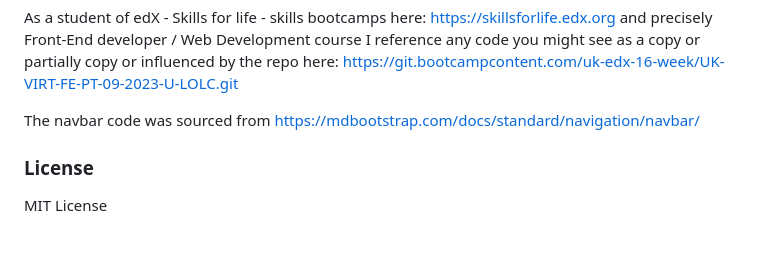
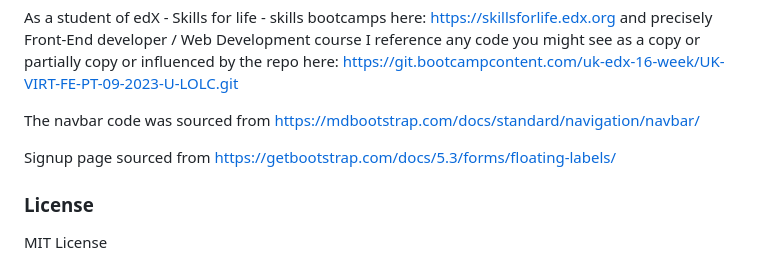
Before and after one commit to nikomakr/studyingShowTime, a Markdown page: README.md, the part around one of its changes. Rendered like a GitHub page; blank space fills up the shorter version.

Commit message:
signup html page credit added

```diff
--- a/README.md
+++ b/README.md
@@ -68,6 +68,8 @@ From time to time we learnt coding, asked questions about coding and we 've told
 As a student of edX - Skills for life - skills bootcamps here: https://skillsforlife.edx.org and precisely Front-End developer / Web Development course I reference any code you might see as a copy or partially copy or influenced by the repo here: https://git.bootcampcontent.com/uk-edx-16-week/UK-VIRT-FE-PT-09-2023-U-LOLC.git
 
 The navbar code was sourced from https://mdbootstrap.com/docs/standard/navigation/navbar/
+
+Signup page sourced from https://getbootstrap.com/docs/5.3/forms/floating-labels/
 
 ### License
 
```
Also changed, not shown: other parts of README.md (+1 -1 lines).
